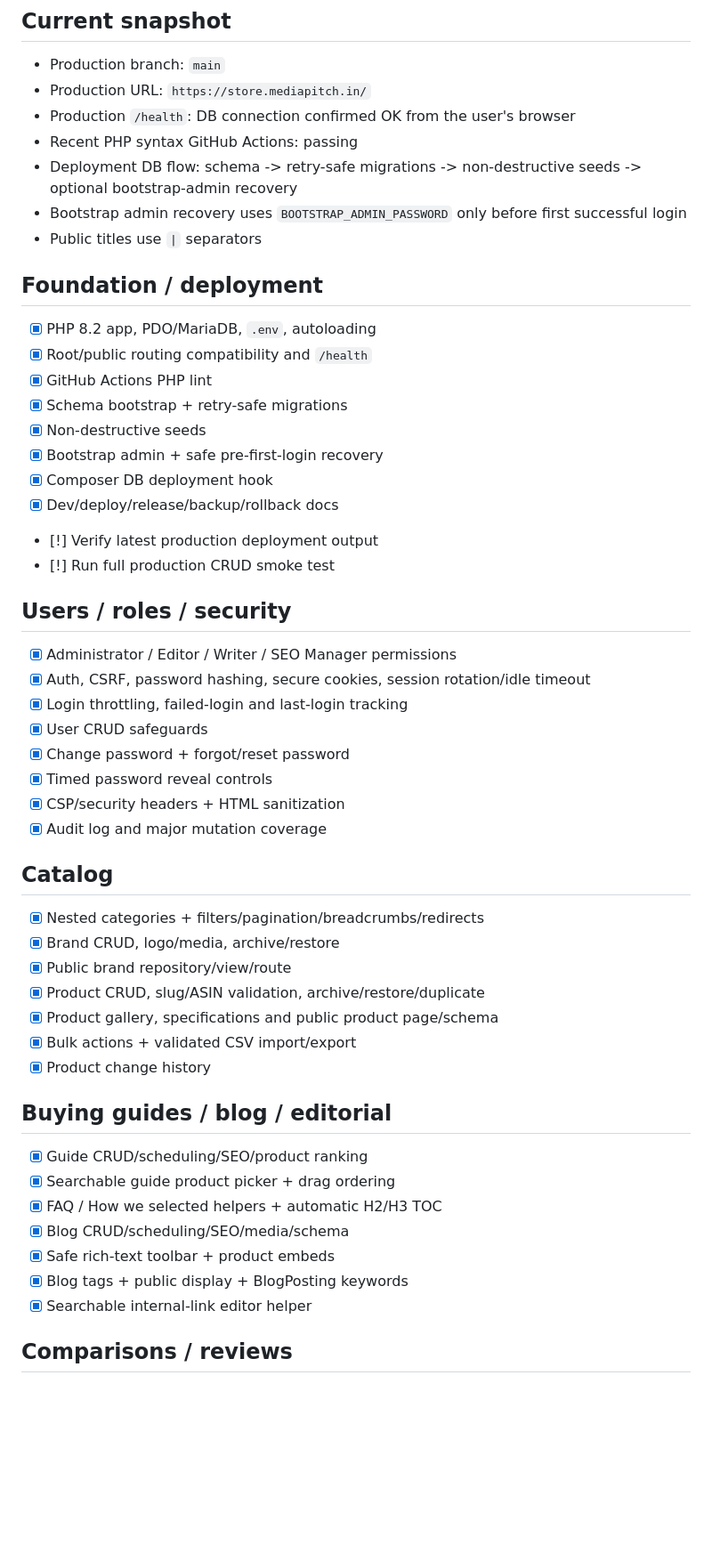
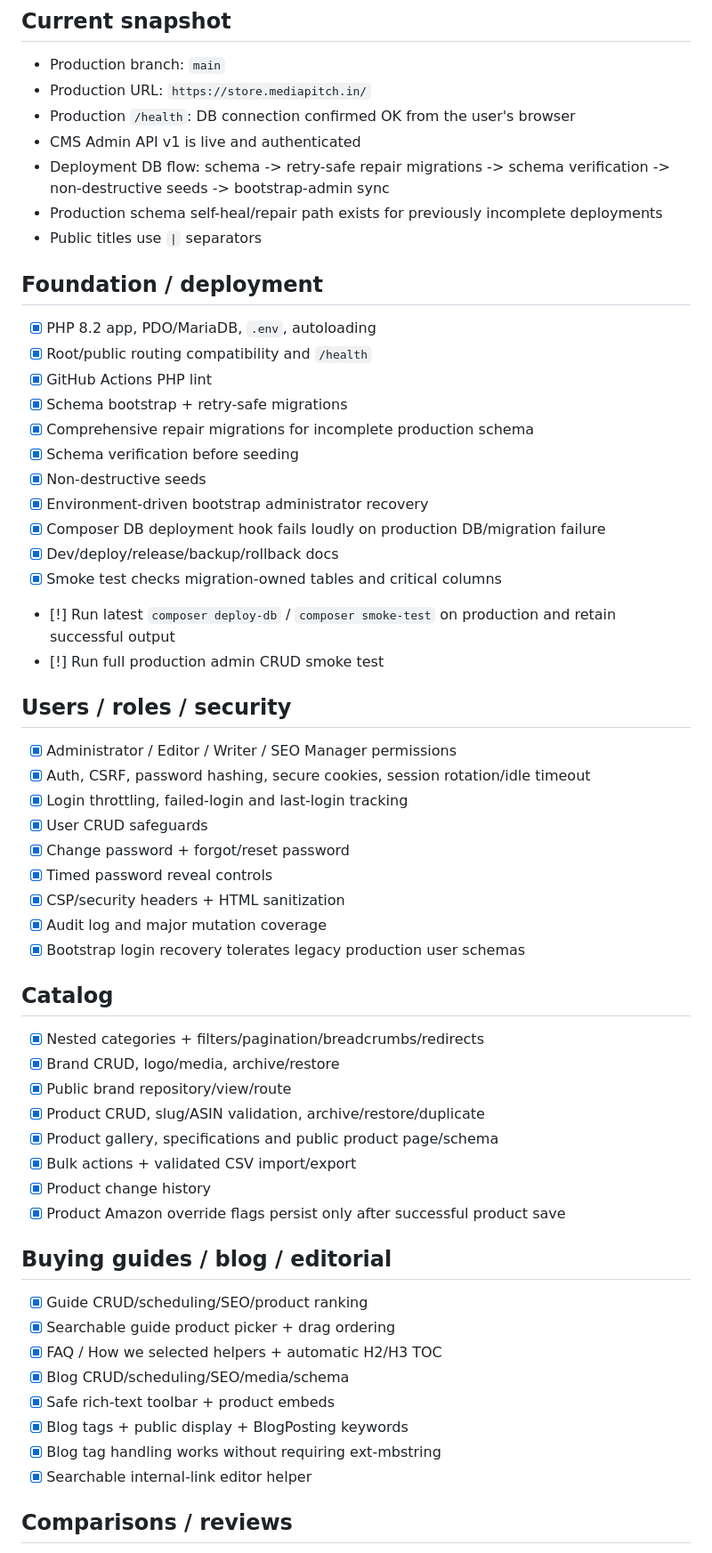
Before and after one commit to Kesehet/mediapitch-store, a Markdown page: TASKS.md, the part around one of its changes. Shown at 89% size. GitHub-like rendering; blank space fills up the shorter version.

```diff
--- a/TASKS.md
+++ b/TASKS.md
@@ -12,9 +12,9 @@ This file is the source of truth for work landing on `main`.
 - Production branch: `main`
 - Production URL: `https://store.mediapitch.in/`
 - Production `/health`: DB connection confirmed OK from the user's browser
-- Recent PHP syntax GitHub Actions: passing
-- Deployment DB flow: schema -> retry-safe migrations -> non-destructive seeds -> optional bootstrap-admin recovery
-- Bootstrap admin recovery uses `BOOTSTRAP_ADMIN_PASSWORD` only before first successful login
+- CMS Admin API v1 is live and authenticated
+- Deployment DB flow: schema -> retry-safe repair migrations -> schema verification -> non-destructive seeds -> bootstrap-admin sync
+- Production schema self-heal/repair path exists for previously incomplete deployments
 - Public titles use `|` separators
 
 ## Foundation / deployment
@@ -22,12 +22,15 @@ This file is the source of truth for work landing on `main`.
 - [x] Root/public routing compatibility and `/health`
 - [x] GitHub Actions PHP lint
 - [x] Schema bootstrap + retry-safe migrations
+- [x] Comprehensive repair migrations for incomplete production schema
+- [x] Schema verification before seeding
 - [x] Non-destructive seeds
-- [x] Bootstrap admin + safe pre-first-login recovery
-- [x] Composer DB deployment hook
+- [x] Environment-driven bootstrap administrator recovery
+- [x] Composer DB deployment hook fails loudly on production DB/migration failure
 - [x] Dev/deploy/release/backup/rollback docs
-- [!] Verify latest production deployment output
-- [!] Run full production CRUD smoke test
+- [x] Smoke test checks migration-owned tables and critical columns
+- [!] Run latest `composer deploy-db` / `composer smoke-test` on production and retain successful output
+- [!] Run full production admin CRUD smoke test
 
 ## Users / roles / security
 - [x] Administrator / Editor / Writer / SEO Manager permissions
@@ -38,6 +41,7 @@ This file is the source of truth for work landing on `main`.
 - [x] Timed password reveal controls
 - [x] CSP/security headers + HTML sanitization
 - [x] Audit log and major mutation coverage
+- [x] Bootstrap login recovery tolerates legacy production user schemas
 
 ## Catalog
 - [x] Nested categories + filters/pagination/breadcrumbs/redirects
@@ -47,6 +51,7 @@ This file is the source of truth for work landing on `main`.
 - [x] Product gallery, specifications and public product page/schema
 - [x] Bulk actions + validated CSV import/export
 - [x] Product change history
+- [x] Product Amazon override flags persist only after successful product save
 
 ## Buying guides / blog / editorial
 - [x] Guide CRUD/scheduling/SEO/product ranking
@@ -55,6 +60,7 @@ This file is the source of truth for work landing on `main`.
 - [x] Blog CRUD/scheduling/SEO/media/schema
 - [x] Safe rich-text toolbar + product embeds
 - [x] Blog tags + public display + BlogPosting keywords
+- [x] Blog tag handling works without requiring ext-mbstring
 - [x] Searchable internal-link editor helper
 
 ## Comparisons / reviews
```
Also changed, not shown: other parts of TASKS.md (+33 -9 lines).
